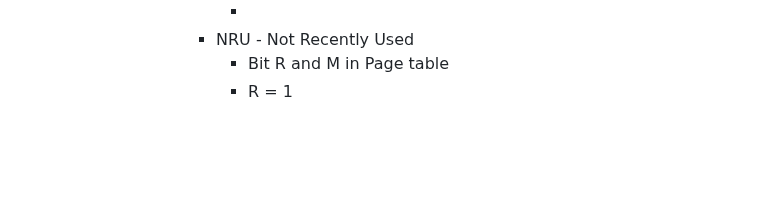
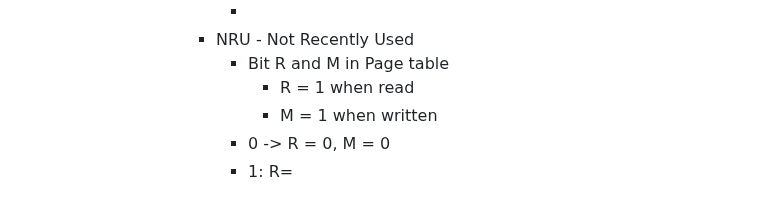
Before and after one commit to SkyDev125/logseq, a Markdown page: pages/IST___2___1___SO___Virtual Addressing.md, the part around the change. GitHub-like rendering; blank space fills up the shorter version.

Commit message:
Auto saved by Logseq

```diff
--- a/pages/IST___2___1___SO___Virtual Addressing.md
+++ b/pages/IST___2___1___SO___Virtual Addressing.md
@@ -129,4 +129,7 @@
 						-
 					- NRU - Not Recently Used
 						- Bit R and M in Page table
-						- R = 1
+							- R = 1 when read
+							- M = 1 when written
+						- 0 -> R = 0, M = 0
+						- 1: R=
```
